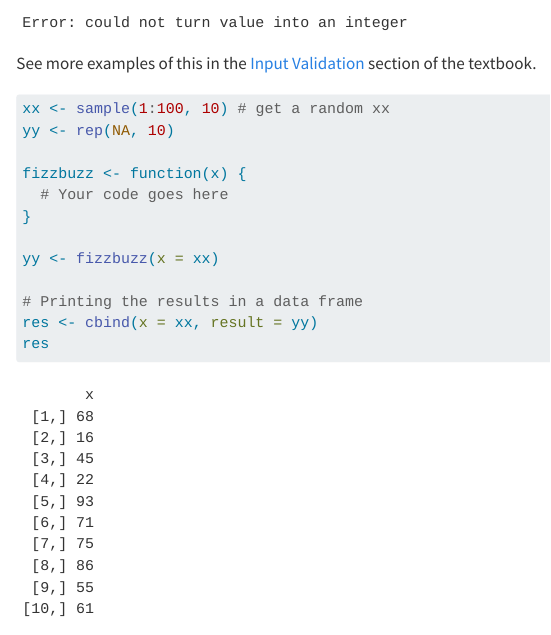
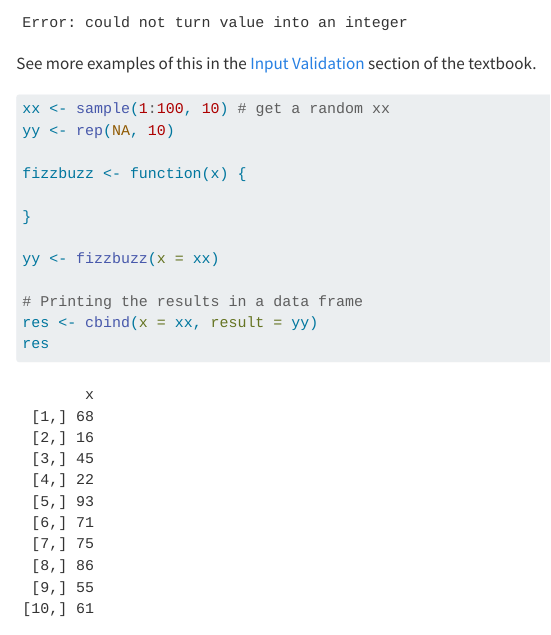
Before and after one commit to unl-statistics/03-fizz-buzz-jderkits2, a Quarto document (03-Fizzbuzz.qmd): the page in a window 1100 px wide, from 8450 px down. Rendered offline with R 4.5, knitr and Pandoc in place of Quarto, with nearby package versions; code that draws random numbers runs with fixed seeds of ours; long lines of code are wrapped.

Commit message:
working on the last python...I'm not sure if this is what we want...

```diff
--- a/03-Fizzbuzz.qmd
+++ b/03-Fizzbuzz.qmd
@@ -278,7 +278,7 @@ xx <- sample(1:100, 10) # get a random xx
 yy <- rep(NA, 10)
 
 fizzbuzz <- function(x) {
-  # Your code goes here
+
 }
 
 yy <- fizzbuzz(x = xx)
```
